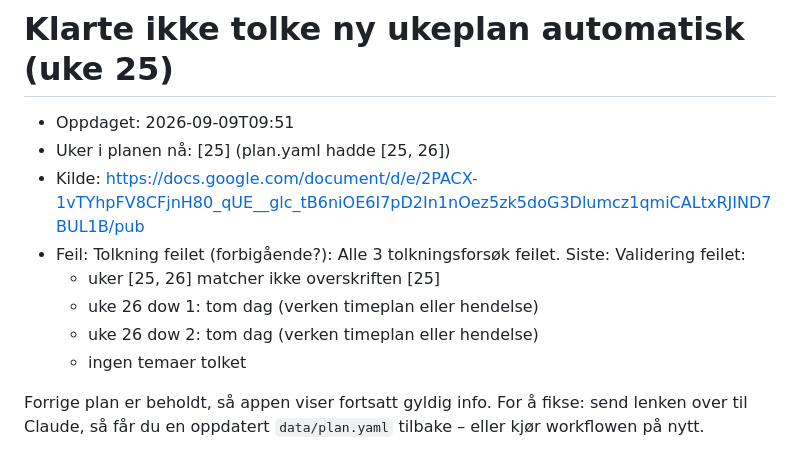
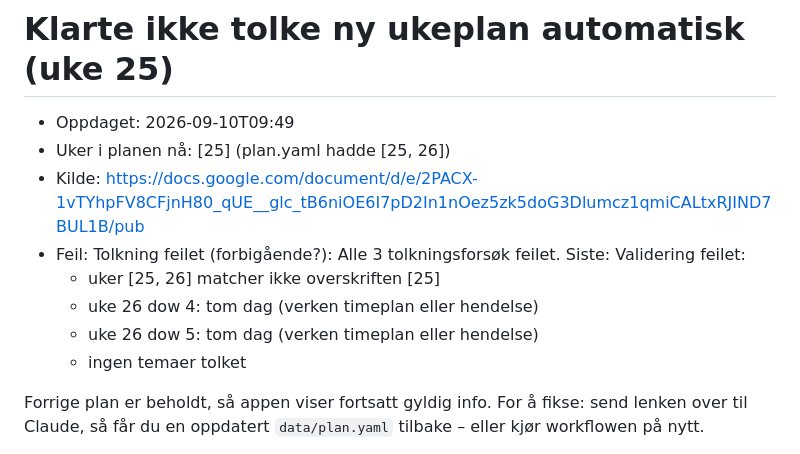
Before and after one commit to idunstorm/skoleplan, a Markdown page: _incoming/ny-plan.md, the part around the change. Drawn GitHub-style.

Commit message:
Auto: oppdatert plan/tilstand (2026-09-10)

```diff
--- a/_incoming/ny-plan.md
+++ b/_incoming/ny-plan.md
@@ -1,12 +1,12 @@
 # Klarte ikke tolke ny ukeplan automatisk (uke 25)
 
-- Oppdaget: 2026-09-09T09:51
+- Oppdaget: 2026-09-10T09:49
 - Uker i planen nå: [25]  (plan.yaml hadde [25, 26])
 - Kilde: https://docs.google.com/document/d/e/2PACX-1vTYhpFV8CFjnH80_qUE__glc_tB6niOE6I7pD2In1nOez5zk5doG3Dlumcz1qmiCALtxRJIND7BUL1B/pub
 - Feil: Tolkning feilet (forbigående?): Alle 3 tolkningsforsøk feilet. Siste: Validering feilet:
   - uker [25, 26] matcher ikke overskriften [25]
-  - uke 26 dow 1: tom dag (verken timeplan eller hendelse)
-  - uke 26 dow 2: tom dag (verken timeplan eller hendelse)
+  - uke 26 dow 4: tom dag (verken timeplan eller hendelse)
+  - uke 26 dow 5: tom dag (verken timeplan eller hendelse)
   - ingen temaer tolket
 
 Forrige plan er beholdt, så appen viser fortsatt gyldig info.
```
